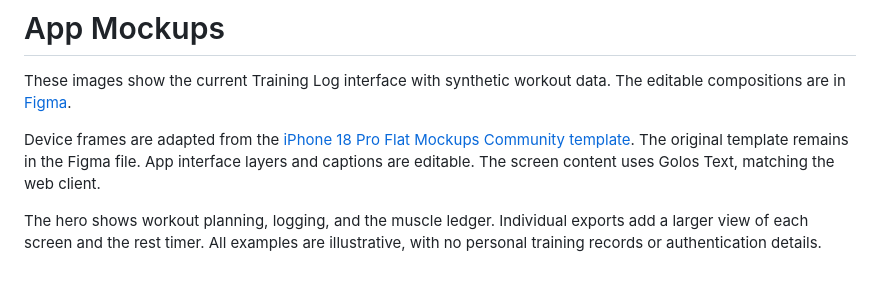
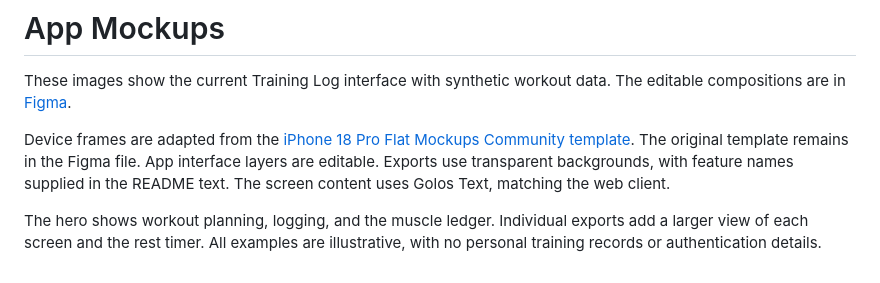
Before and after one commit to edugon96/training-log, a Markdown page: docs/images/README.md, the part around the change. GitHub-like rendering.

```diff
--- a/docs/images/README.md
+++ b/docs/images/README.md
@@ -2,6 +2,6 @@
 
 These images show the current Training Log interface with synthetic workout data. The editable compositions are in [Figma](https://www.figma.com/design/kN2PWdpIGwS7ObCjENH3Ek?node-id=3906-374).
 
-Device frames are adapted from the [iPhone 18 Pro Flat Mockups Community template](https://www.figma.com/community/file/1155100064547881598/iphone-18-pro-flat-mockups). The original template remains in the Figma file. App interface layers and captions are editable. The screen content uses Golos Text, matching the web client.
+Device frames are adapted from the [iPhone 18 Pro Flat Mockups Community template](https://www.figma.com/community/file/1155100064547881598/iphone-18-pro-flat-mockups). The original template remains in the Figma file. App interface layers are editable. Exports use transparent backgrounds, with feature names supplied in the README text. The screen content uses Golos Text, matching the web client.
 
 The hero shows workout planning, logging, and the muscle ledger. Individual exports add a larger view of each screen and the rest timer. All examples are illustrative, with no personal training records or authentication details.
```
Also changed, not shown: README.md (+0 -5 lines), docs/technical-design.md (+21 -8 lines), docs/images/hero.png, docs/images/ledger.png, docs/images/logging.png, docs/images/timer.png, docs/images/week.png, 2 other files.
